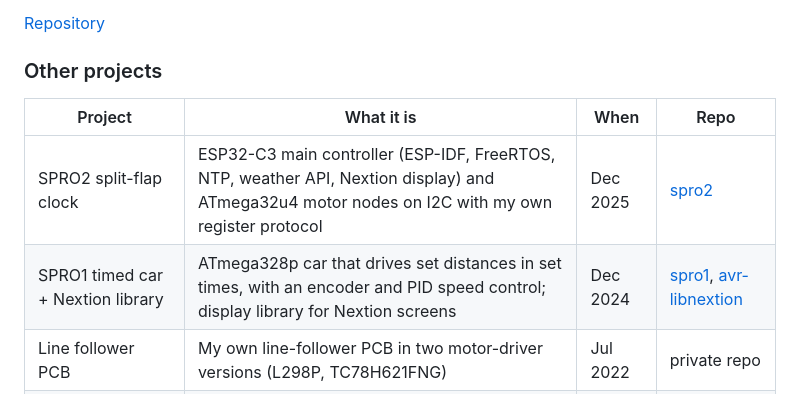
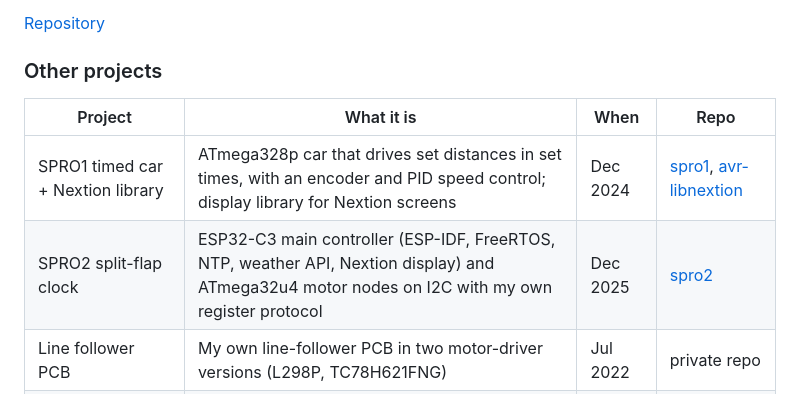
Before and after one commit to vizn3r/vizn3r, a Markdown page: README.md, the part around the change. Drawn GitHub-style.

```diff
--- a/README.md
+++ b/README.md
@@ -73,8 +73,8 @@
 
 | Project | What it is | When | Repo |
 |---|---|---|---|
+| SPRO1 timed car + Nextion library | ATmega328p car that drives set distances in set times, with an encoder and PID speed control; display library for Nextion screens | Dec 2024 | [spro1](https://github.com/vizn3r/spro1), [avr-libnextion](https://github.com/vizn3r/avr-libnextion) |
 | SPRO2 split-flap clock | ESP32-C3 main controller (ESP-IDF, FreeRTOS, NTP, weather API, Nextion display) and ATmega32u4 motor nodes on I2C with my own register protocol | Dec 2025 | [spro2](https://github.com/vizn3r/spro2) |
-| SPRO1 timed car + Nextion library | ATmega328p car that drives set distances in set times, with an encoder and PID speed control; display library for Nextion screens | Dec 2024 | [spro1](https://github.com/vizn3r/spro1), [avr-libnextion](https://github.com/vizn3r/avr-libnextion) |
 | Line follower PCB | My own line-follower PCB in two motor-driver versions (L298P, TC78H621FNG) | Jul 2022 | private repo |
 | computah | OS project for the i.MX6; tooling that turns the reference manual into register headers | Dec 2025 | private repo |
 | MicroMouse maze generator | GUI and CLI that generate mazes and check them against the MicroMouse rules | Mar 2026 | private repo |
```
